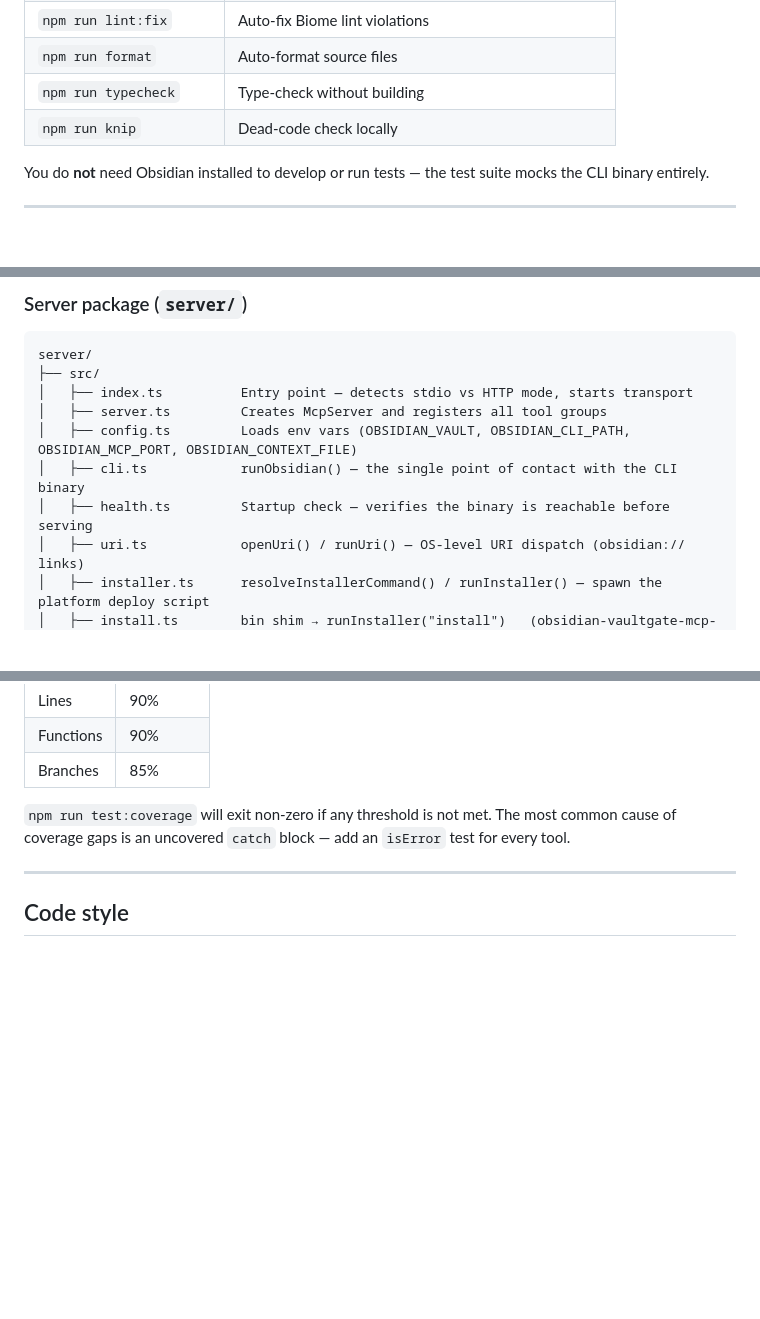
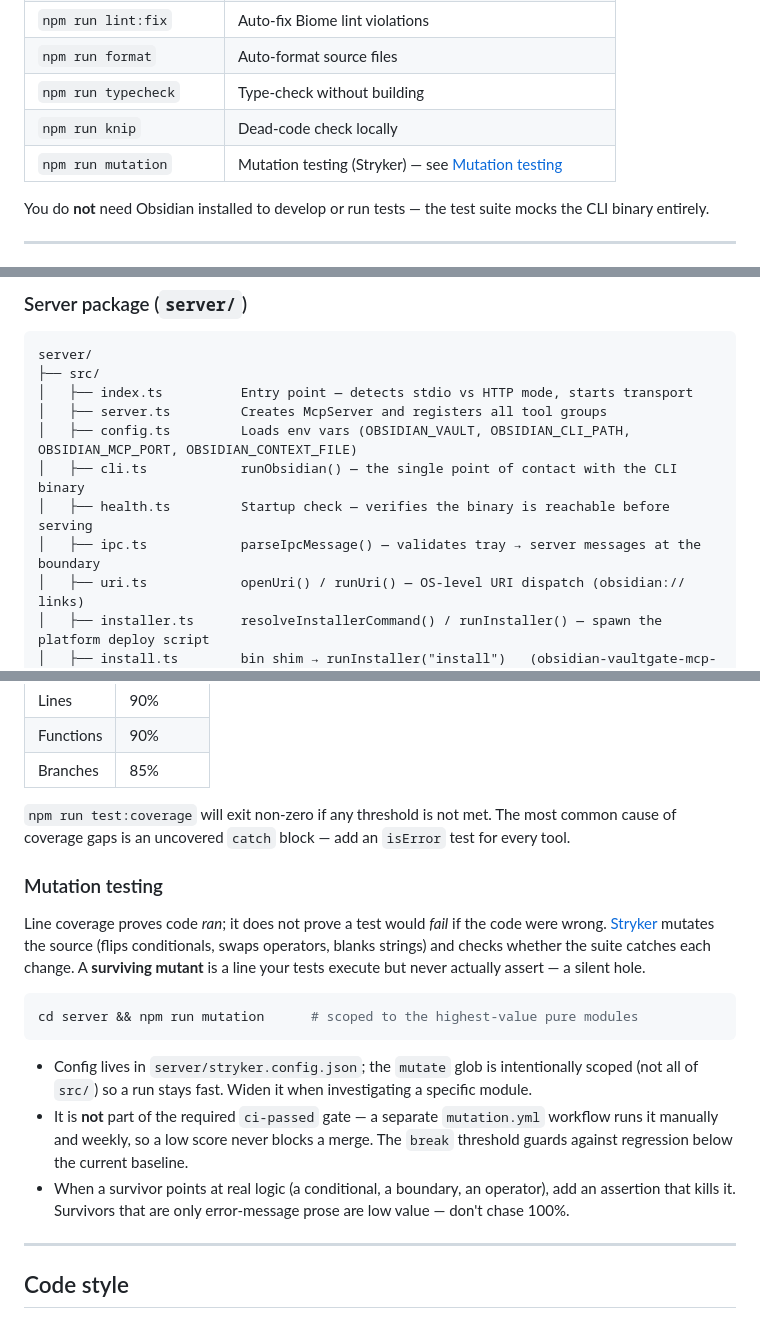
Before and after one commit to mkemeter/obsidian-vaultgate-mcp, a Markdown page: docs/CONTRIBUTING.md, 3 parts joined by grey strips. Rendered like a GitHub page; blank space fills up the shorter version.

````diff
--- a/docs/CONTRIBUTING.md
+++ b/docs/CONTRIBUTING.md
@@ -65,6 +65,7 @@ npm test
 | `npm run format` | Auto-format source files |
 | `npm run typecheck` | Type-check without building |
 | `npm run knip` | Dead-code check locally |
+| `npm run mutation` | Mutation testing (Stryker) — see [Mutation testing](#mutation-testing) |
 
 You do **not** need Obsidian installed to develop or run tests — the test suite mocks the CLI binary entirely.
 
@@ -82,6 +83,7 @@ server/
 │   ├── config.ts         Loads env vars (OBSIDIAN_VAULT, OBSIDIAN_CLI_PATH, OBSIDIAN_MCP_PORT, OBSIDIAN_CONTEXT_FILE)
 │   ├── cli.ts            runObsidian() — the single point of contact with the CLI binary
 │   ├── health.ts         Startup check — verifies the binary is reachable before serving
+│   ├── ipc.ts            parseIpcMessage() — validates tray → server messages at the boundary
 │   ├── uri.ts            openUri() / runUri() — OS-level URI dispatch (obsidian:// links)
 │   ├── installer.ts      resolveInstallerCommand() / runInstaller() — spawn the platform deploy script
 │   ├── install.ts        bin shim → runInstaller("install")   (obsidian-vaultgate-mcp-install)
@@ -449,6 +452,25 @@ Enforced in `vitest.config.ts` for both `server/` and `tray/`:
 `npm run test:coverage` will exit non-zero if any threshold is not met.
 The most common cause of coverage gaps is an uncovered `catch` block — add an
 `isError` test for every tool.
+
+### Mutation testing
+
+Line coverage proves code *ran*; it does not prove a test would *fail* if the code were wrong.
+[Stryker](https://stryker-mutator.io/) mutates the source (flips conditionals, swaps operators,
+blanks strings) and checks whether the suite catches each change. A **surviving mutant** is a line
+your tests execute but never actually assert — a silent hole.
+
+```bash
+cd server && npm run mutation      # scoped to the highest-value pure modules
+```
+
+- Config lives in `server/stryker.config.json`; the `mutate` glob is intentionally scoped (not all
+  of `src/`) so a run stays fast. Widen it when investigating a specific module.
+- It is **not** part of the required `ci-passed` gate — a separate `mutation.yml` workflow runs it
+  manually and weekly, so a low score never blocks a merge. The `break` threshold guards against
+  regression below the current baseline.
+- When a survivor points at real logic (a conditional, a boundary, an operator), add an assertion
+  that kills it. Survivors that are only error-message prose are low value — don't chase 100%.
 
 ---
 
````
Also changed, not shown: other parts of docs/CONTRIBUTING.md (+1 -0 lines), docs/CHANGELOG.md (+47 -0 lines).
